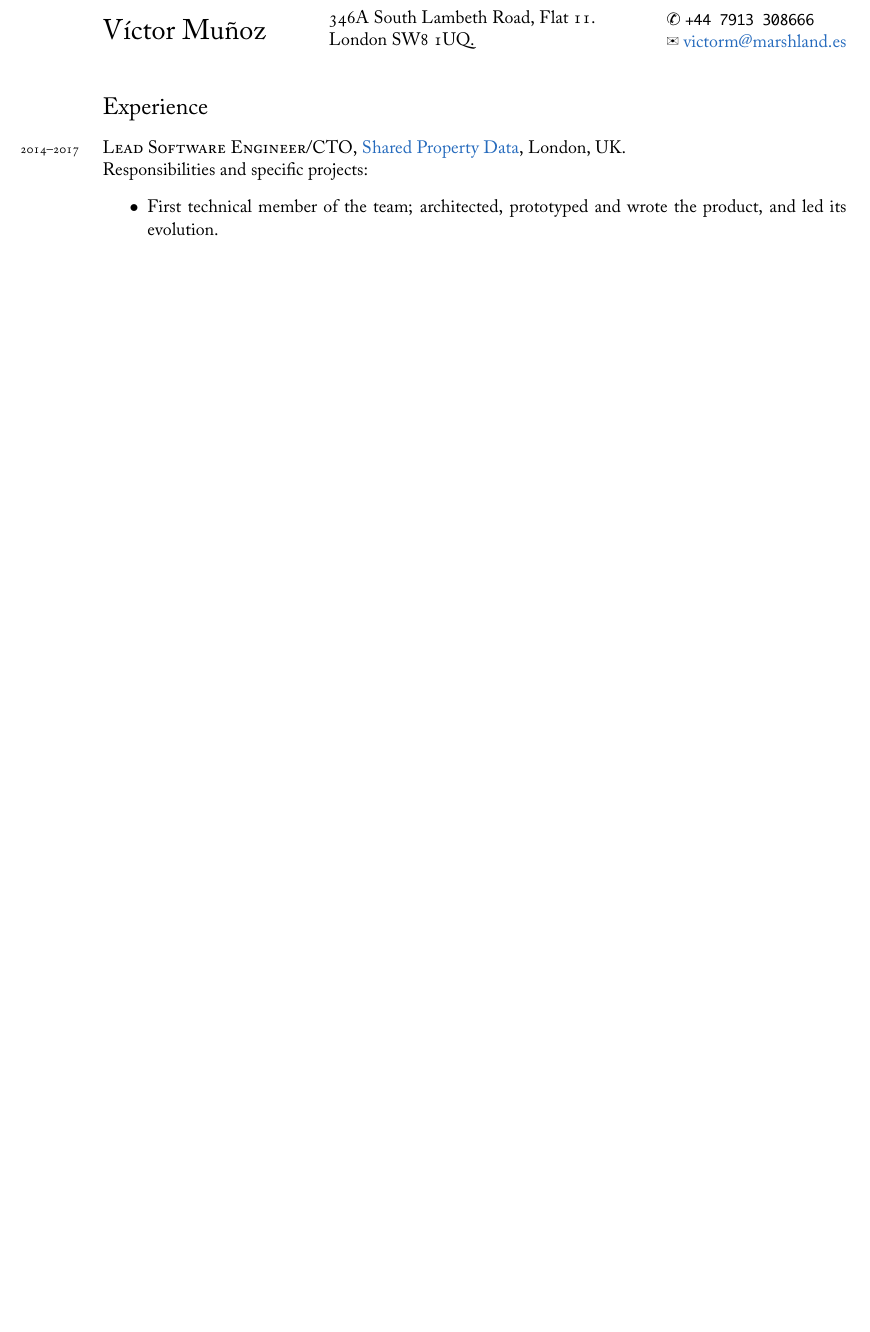
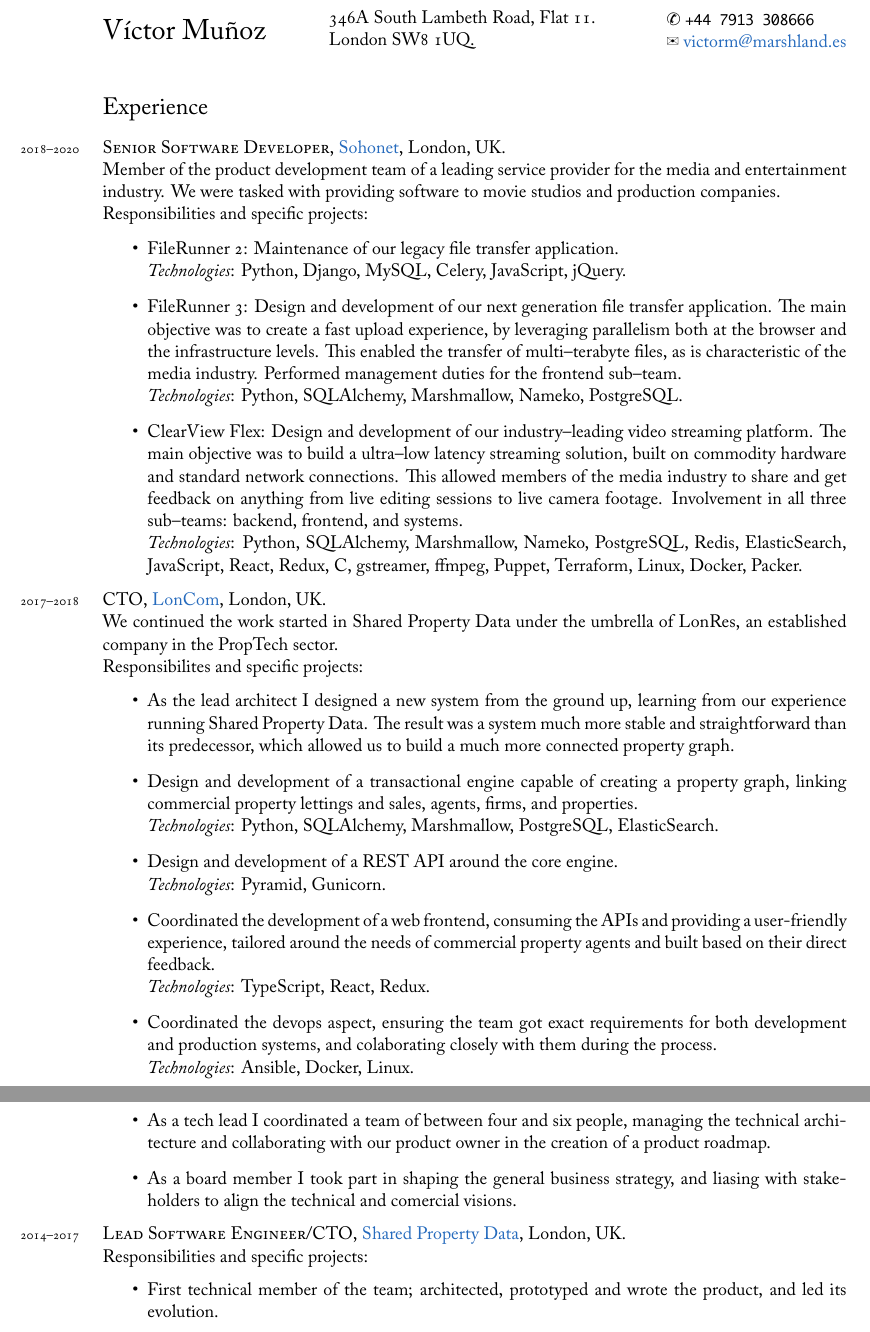
Before and after one commit to bolsote/cv, a LaTeX CV (resume_en.tex): part of page 1 of 3 before the commit and two parts of pages 1 and 2 of 4 after it, the two joined at a grey line, cut so that both start at the same text, the shorter picture padded with empty space. The pictures show the PDF file resume_en.pdf that the author committed with the source.

Commit message:
Update all the way to Sohonet.

```diff
--- a/resume_en.tex
+++ b/resume_en.tex
@@ -80,6 +80,39 @@
 
 \section*{Experience}  %%%%%%%%%%%%%%%%%%%%%%%%%%%%%%%%%%%%%%%%%%%%%%
 \noindent
+
+\years{2018--2020}\textsc{Senior Software Developer}, \href{https://sohonet.com}{Sohonet}, London, UK.
+
+Member of the product development team of a leading service provider for the media and entertainment industry. We were tasked with providing software to movie studios and production companies.
+
+Responsibilities and specific projects:
+\begin{itemize}
+	\item  FileRunner 2: Maintenance of our legacy file transfer application.\\
+	\textit{Technologies}: Python, Django, MySQL, Celery, JavaScript, jQuery.
+	\item  FileRunner 3: Design and development of our next generation file transfer application. The main objective was to create a fast upload experience, by leveraging parallelism both at the browser and the infrastructure levels. This enabled the transfer of multi--terabyte files, as is characteristic of the media industry. Performed management duties for the frontend sub--team.\\
+	\textit{Technologies}: Python, SQLAlchemy, Marshmallow, Nameko, PostgreSQL.
+	\item  {ClearView Flex}: Design and development of our industry--leading video streaming platform. The main objective was to build a ultra--low latency streaming solution, built on commodity hardware and standard network connections. This allowed members of the media industry to share and get feedback on anything from live editing sessions to live camera footage. Involvement in all three sub--teams: backend, frontend, and systems.\\
+	\textit{Technologies}: Python, SQLAlchemy, Marshmallow, Nameko, PostgreSQL, Redis, ElasticSearch, JavaScript, React, Redux, C, gstreamer, ffmpeg, Puppet, Terraform, Linux, Docker, Packer.
+\end{itemize}
+
+\years{2017--2018}\textsc{CTO}, \href{http://loncom.com}{LonCom}, London, UK.
+
+We continued the work started in Shared Property Data under the umbrella of LonRes, an established company in the PropTech sector.
+
+Responsibilites and specific projects:
+\begin{itemize}
+	\item  As the lead architect I designed a new system from the ground up, learning from our experience running Shared Property Data. The result was a system much more stable and straightforward than its predecessor, which allowed us to build a much more connected property graph.
+	\item  Design and development of a transactional engine capable of creating a property graph, linking commercial property lettings and sales, agents, firms, and properties.\\
+	\textit{Technologies}: Python, SQLAlchemy, Marshmallow, PostgreSQL, ElasticSearch.
+	\item  Design and development of a REST API around the core engine.\\
+	\textit{Technologies}: Pyramid, Gunicorn.
+	\item  Coordinated the development of a web frontend, consuming the APIs and providing a user-friendly experience, tailored around the needs of commercial property agents and built based on their direct feedback.\\
+	\textit{Technologies}: TypeScript, React, Redux.
+	\item  Coordinated the devops aspect, ensuring the team got exact requirements for both development and production systems, and colaborating closely with them during the process.\\
+	\textit{Technologies}: Ansible, Docker, Linux.
+	\item  As a tech lead I coordinated a team of between four and six people, managing the technical architecture and collaborating with our product owner in the creation of a product roadmap.
+	\item  As a board member I took part in shaping the general business strategy, and liasing with stakeholders to align the technical and comercial visions.
+\end{itemize}
 
 \years{2014--2017}\textsc{Lead Software Engineer/CTO}, \href{http://myspd.co.uk}{Shared Property Data}, London, UK.
 
```
Also changed, not shown: resume_en.pdf, resume_en.tex (12 more changed lines).
